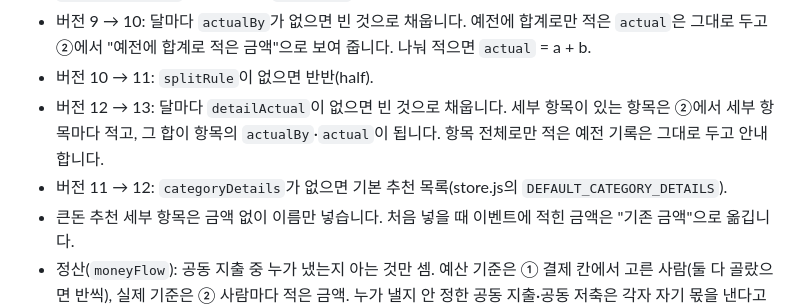
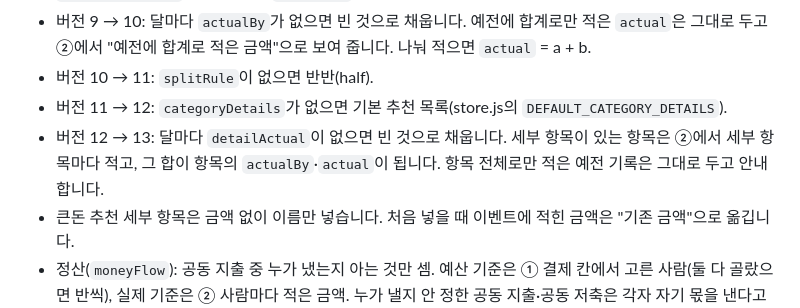
Before and after one commit to yujinfield/my-page, a Markdown page: budget/CLAUDE.md, the part around the change. Rendered like a GitHub page.

Commit message:
CLAUDE.md 버전 이전 설명 순서 바로잡기
Co-Authored-By: Claude Opus 5.5 <noreply@anthropic.com>
Claude-Session: https://claude.ai/code/session_013kaha5vjaAxGnpxQ9Cvgkx

```diff
--- a/budget/CLAUDE.md
+++ b/budget/CLAUDE.md
@@ -101,8 +101,8 @@
 - 버전 8 → 9: 구분 "특별지출"은 "특별비"로, 세부 항목 `paymentA·B`는 빈칸, `event.category`는 빈칸, `eventCategories`는 기본 목록, `allowance`는 둘 다 null로 채웁니다.
 - 버전 9 → 10: 달마다 `actualBy`가 없으면 빈 것으로 채웁니다. 예전에 합계로만 적은 `actual`은 그대로 두고 ②에서 "예전에 합계로 적은 금액"으로 보여 줍니다. 나눠 적으면 `actual` = a + b.
 - 버전 10 → 11: `splitRule`이 없으면 반반(half).
+- 버전 11 → 12: `categoryDetails`가 없으면 기본 추천 목록(store.js의 `DEFAULT_CATEGORY_DETAILS`).
 - 버전 12 → 13: 달마다 `detailActual`이 없으면 빈 것으로 채웁니다. 세부 항목이 있는 항목은 ②에서 세부 항목마다 적고, 그 합이 항목의 `actualBy`·`actual`이 됩니다. 항목 전체로만 적은 예전 기록은 그대로 두고 안내합니다.
-- 버전 11 → 12: `categoryDetails`가 없으면 기본 추천 목록(store.js의 `DEFAULT_CATEGORY_DETAILS`).
 - 큰돈 추천 세부 항목은 금액 없이 이름만 넣습니다. 처음 넣을 때 이벤트에 적힌 금액은 "기존 금액"으로 옮깁니다.
 - 정산(`moneyFlow`): 공동 지출 중 누가 냈는지 아는 것만 셈. 예산 기준은 ① 결제 칸에서 고른 사람(둘 다 골랐으면 반씩), 실제 기준은 ② 사람마다 적은 금액. 누가 낼지 안 정한 공동 지출·공동 저축은 각자 자기 몫을 낸다고 보고 뺌.
 - 결제 칸은 필요한 곳만 보입니다 (`needsPayment`): 수입·특별비·저축·투자는 없음, 공동 항목은 두 사람 모두, 개인 항목(세부 항목 포함)은 금액을 적은 사람만.
```
